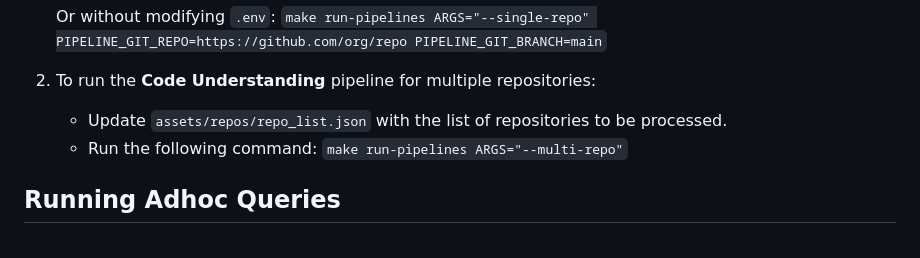
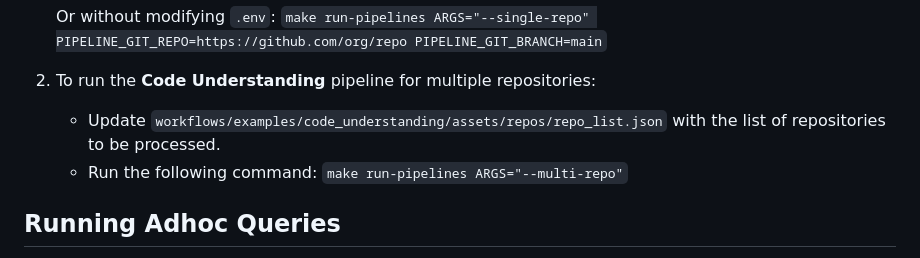
Before and after one commit to ai-shadowman/augur, a Markdown page: README.md, the part around one of its changes. Rendered like a GitHub page.

````diff
--- a/README.md
+++ b/README.md
@@ -147,8 +147,7 @@ nohup python3 -m vllm.entrypoints.openai.api_server \
    ```make run-pipelines ARGS="--single-repo" PIPELINE_GIT_REPO=https://github.com/org/repo PIPELINE_GIT_BRANCH=main```
 
 2. To run the **Code Understanding** pipeline for multiple repositories:
-    - Update `assets/repos/repo_list.json` with the list of repositories to
-      be processed.
+    - Update `workflows/examples/code_understanding/assets/repos/repo_list.json` with the list of repositories to be processed.
     - Run the following command:
    ```make run-pipelines ARGS="--multi-repo"```
 
````
Also changed, not shown: other parts of README.md (+16 -16 lines), docs/tolas-harness-installation.md (+2 -2 lines).
